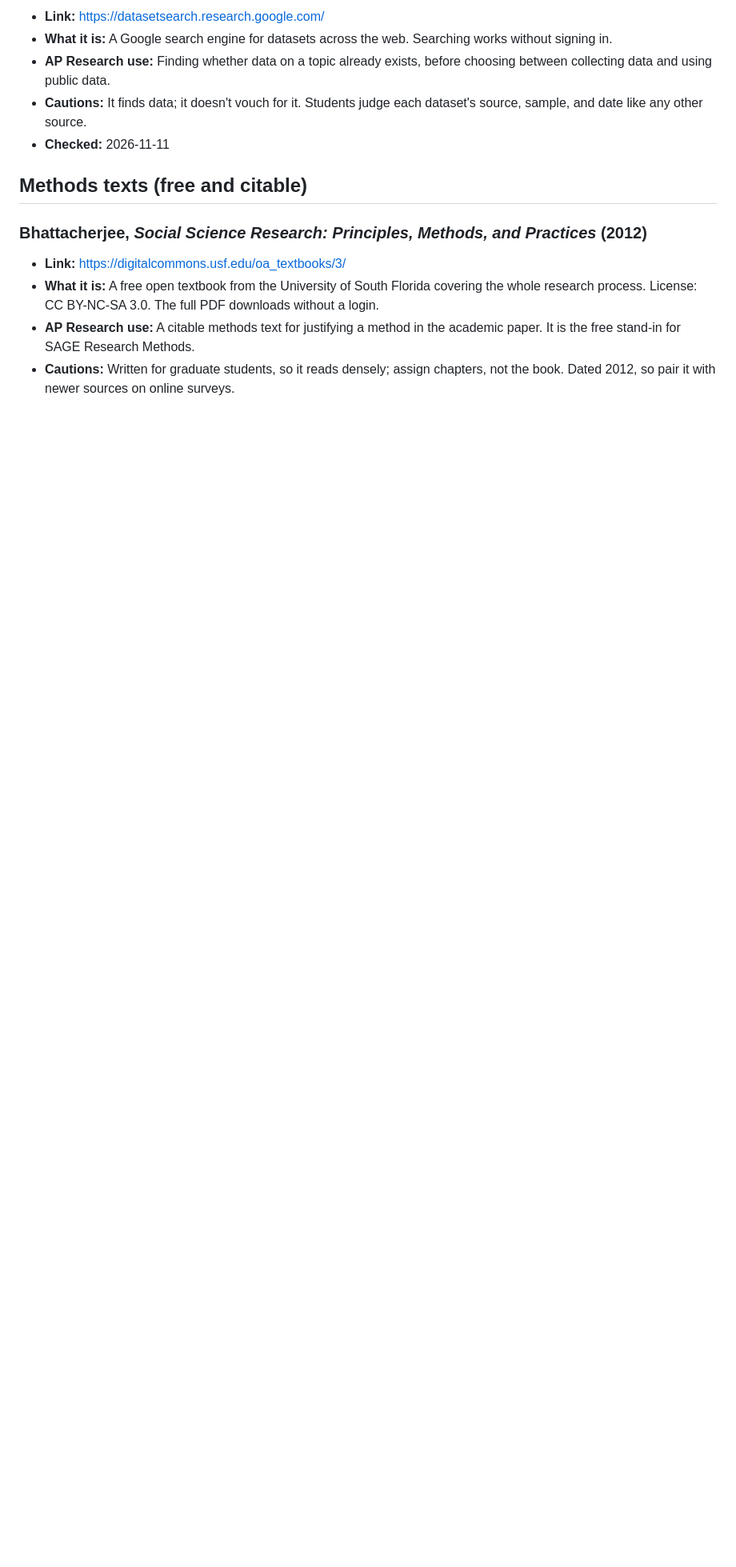
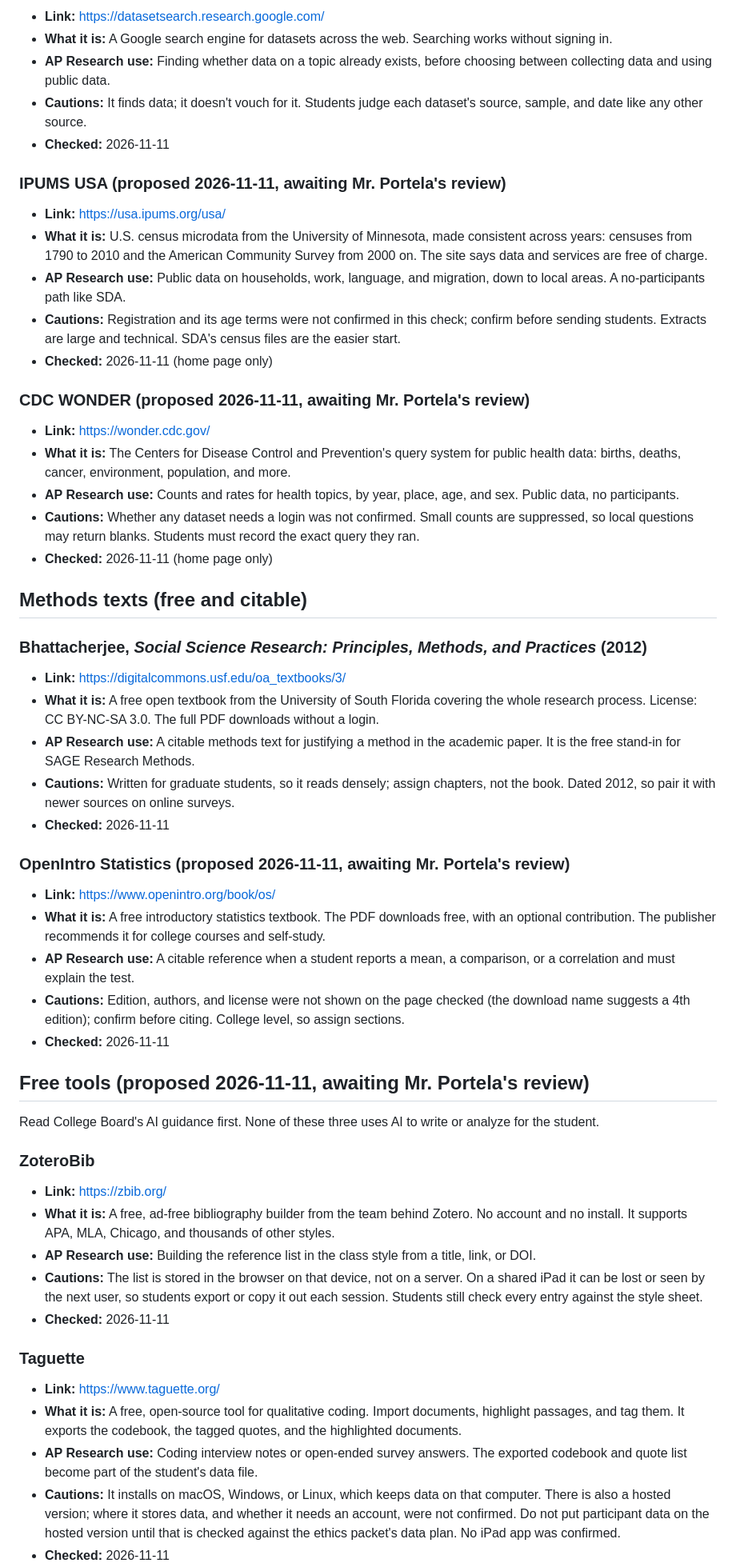
Before and after one commit to josevillar-sketch/search-guide, a Markdown page: RESOURCES.md, the part around one of its changes. Shown at 80% size. Rendered like a GitHub page; blank space fills up the shorter version.

Commit message:
Propose six more free resources and record unreachable ones
Co-Authored-By: Claude Fable 5.2 <noreply@anthropic.com>
Claude-Session: https://claude.ai/code/session_01GbL2YZzwhy1hKdSt9U8pAi

```diff
--- a/RESOURCES.md
+++ b/RESOURCES.md
@@ -42,6 +42,22 @@ These outrank every other entry: they define what AP Research is scored on. All
 - **Cautions:** It finds data; it doesn't vouch for it. Students judge each dataset's source, sample, and date like any other source.
 - **Checked:** 2026-11-11
 
+### IPUMS USA (proposed 2026-11-11, awaiting Mr. Portela's review)
+
+- **Link:** https://usa.ipums.org/usa/
+- **What it is:** U.S. census microdata from the University of Minnesota, made consistent across years: censuses from 1790 to 2010 and the American Community Survey from 2000 on. The site says data and services are free of charge.
+- **AP Research use:** Public data on households, work, language, and migration, down to local areas. A no-participants path like SDA.
+- **Cautions:** Registration and its age terms were not confirmed in this check; confirm before sending students. Extracts are large and technical. SDA's census files are the easier start.
+- **Checked:** 2026-11-11 (home page only)
+
+### CDC WONDER (proposed 2026-11-11, awaiting Mr. Portela's review)
+
+- **Link:** https://wonder.cdc.gov/
+- **What it is:** The Centers for Disease Control and Prevention's query system for public health data: births, deaths, cancer, environment, population, and more.
+- **AP Research use:** Counts and rates for health topics, by year, place, age, and sex. Public data, no participants.
+- **Cautions:** Whether any dataset needs a login was not confirmed. Small counts are suppressed, so local questions may return blanks. Students must record the exact query they ran.
+- **Checked:** 2026-11-11 (home page only)
+
 ## Methods texts (free and citable)
 
 ### Bhattacherjee, *Social Science Research: Principles, Methods, and Practices* (2012)
@@ -50,3 +66,33 @@ These outrank every other entry: they define what AP Research is scored on. All
 - **What it is:** A free open textbook from the University of South Florida covering the whole research process. License: CC BY-NC-SA 3.0. The full PDF downloads without a login.
 - **AP Research use:** A citable methods text for justifying a method in the academic paper. It is the free stand-in for SAGE Research Methods.
 - **Cautions:** Written for graduate students, so it reads densely; assign chapters, not the book. Dated 2012, so pair it with newer sources on online surveys.
+- **Checked:** 2026-11-11
+
+### OpenIntro Statistics (proposed 2026-11-11, awaiting Mr. Portela's review)
+
+- **Link:** https://www.openintro.org/book/os/
+- **What it is:** A free introductory statistics textbook. The PDF downloads free, with an optional contribution. The publisher recommends it for college courses and self-study.
+- **AP Research use:** A citable reference when a student reports a mean, a comparison, or a correlation and must explain the test.
+- **Cautions:** Edition, authors, and license were not shown on the page checked (the download name suggests a 4th edition); confirm before citing. College level, so assign sections.
+- **Checked:** 2026-11-11
+
+## Free tools (proposed 2026-11-11, awaiting Mr. Portela's review)
+
+Read College Board's AI guidance first. None of these three uses AI to write or analyze for the student.
+
+### ZoteroBib
+
+- **Link:** https://zbib.org/
+- **What it is:** A free, ad-free bibliography builder from the team behind Zotero. No account and no install. It supports APA, MLA, Chicago, and thousands of other styles.
+- **AP Research use:** Building the reference list in the class style from a title, link, or DOI.
+- **Cautions:** The list is stored in the browser on that device, not on a server. On a shared iPad it can be lost or seen by the next user, so students export or copy it out each session. Students still check every entry against the style sheet.
+- **Checked:** 2026-11-11
+
+### Taguette
+
+- **Link:** https://www.taguette.org/
+- **What it is:** A free, open-source tool for qualitative coding. Import documents, highlight passages, and tag them. It exports the codebook, the tagged quotes, and the highlighted documents.
+- **AP Research use:** Coding interview notes or open-ended survey answers. The exported codebook and quote list become part of the student's data file.
+- **Cautions:** It installs on macOS, Windows, or Linux, which keeps data on that computer. There is also a hosted version; where it stores data, and whether it needs an account, were not confirmed. Do not put participant data on the hosted version until that is checked against the ethics packet's data plan. No iPad app was confirmed.
+- **Checked:** 2026-11-11
+
```
Also changed, not shown: other parts of RESOURCES.md (+18 -1 lines).
